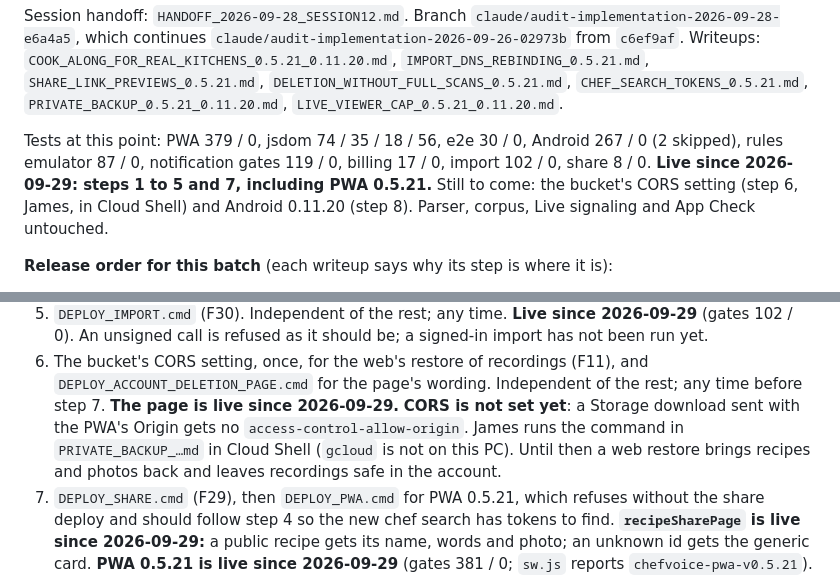
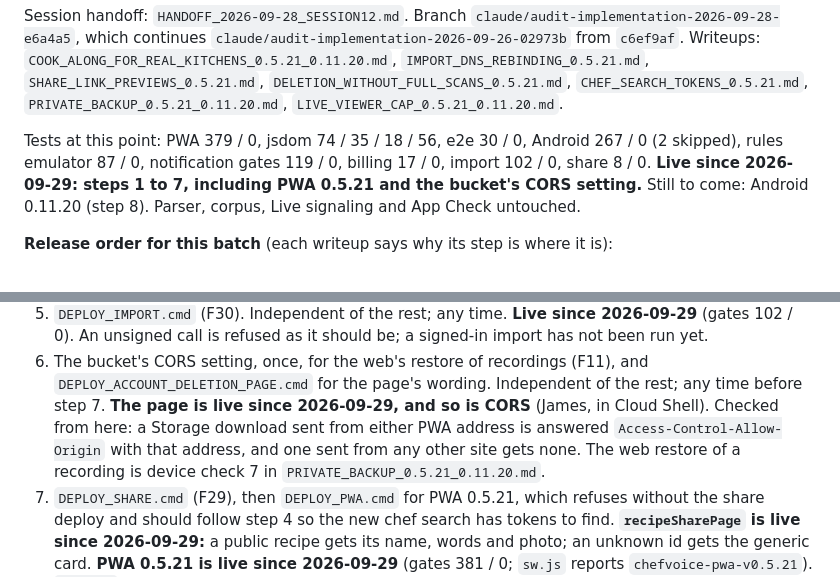
Before and after one commit to jamesleemoore2020-sketch/ChefVoice, a Markdown page: BUILD_STATUS.md, 2 parts joined by grey strips. Rendered like a GitHub page.

Commit message:
Record that the bucket's CORS setting is live
James set it in Cloud Shell on 2026-09-29. A Storage download from either
PWA address is answered with that address in Access-Control-Allow-Origin;
one from any other site gets none. Steps 1 to 7 of the part 4 release are
now live; Android 0.11.20 is what remains.

Co-Authored-By: Claude Opus 5.5 <noreply@anthropic.com>

```diff
--- a/BUILD_STATUS.md
+++ b/BUILD_STATUS.md
@@ -10,9 +10,8 @@ Session handoff: `HANDOFF_2026-09-28_SESSION12.md`. Branch
 
 Tests at this point: PWA 379 / 0, jsdom 74 / 35 / 18 / 56, e2e 30 / 0, Android 267 / 0 (2 skipped),
 rules emulator 87 / 0, notification gates 119 / 0, billing 17 / 0, import 102 / 0, share 8 / 0.
-**Live since 2026-09-29: steps 1 to 5 and 7, including PWA 0.5.21.** Still to come: the bucket's
-CORS setting (step 6, James, in Cloud Shell) and Android 0.11.20 (step 8). Parser, corpus, Live
-signaling and App Check untouched.
+**Live since 2026-09-29: steps 1 to 7, including PWA 0.5.21 and the bucket's CORS setting.** Still to
+come: Android 0.11.20 (step 8). Parser, corpus, Live signaling and App Check untouched.
 
 **Release order for this batch** (each writeup says why its step is where it is):
 
@@ -46,10 +45,10 @@ signaling and App Check untouched.
 6. The bucket's CORS setting, once, for the web's restore of recordings (F11), and
    `DEPLOY_ACCOUNT_DELETION_PAGE.cmd` for the page's wording. Independent of the rest; any time
    before step 7.
-   **The page is live since 2026-09-29.** **CORS is not set yet**: a Storage download sent with the
-   PWA's Origin gets no `access-control-allow-origin`. James runs the command in `PRIVATE_BACKUP_…md`
-   in Cloud Shell (`gcloud` is not on this PC). Until then a web restore brings recipes and photos
-   back and leaves recordings safe in the account.
+   **The page is live since 2026-09-29, and so is CORS** (James, in Cloud Shell). Checked from here:
+   a Storage download sent from either PWA address is answered `Access-Control-Allow-Origin` with
+   that address, and one sent from any other site gets none. The web restore of a recording is
+   device check 7 in `PRIVATE_BACKUP_0.5.21_0.11.20.md`.
 7. `DEPLOY_SHARE.cmd` (F29), then `DEPLOY_PWA.cmd` for PWA 0.5.21, which refuses without the share
    deploy and should follow step 4 so the new chef search has tokens to find.
    **`recipeSharePage` is live since 2026-09-29:** a public recipe gets its name, words and photo;
```
